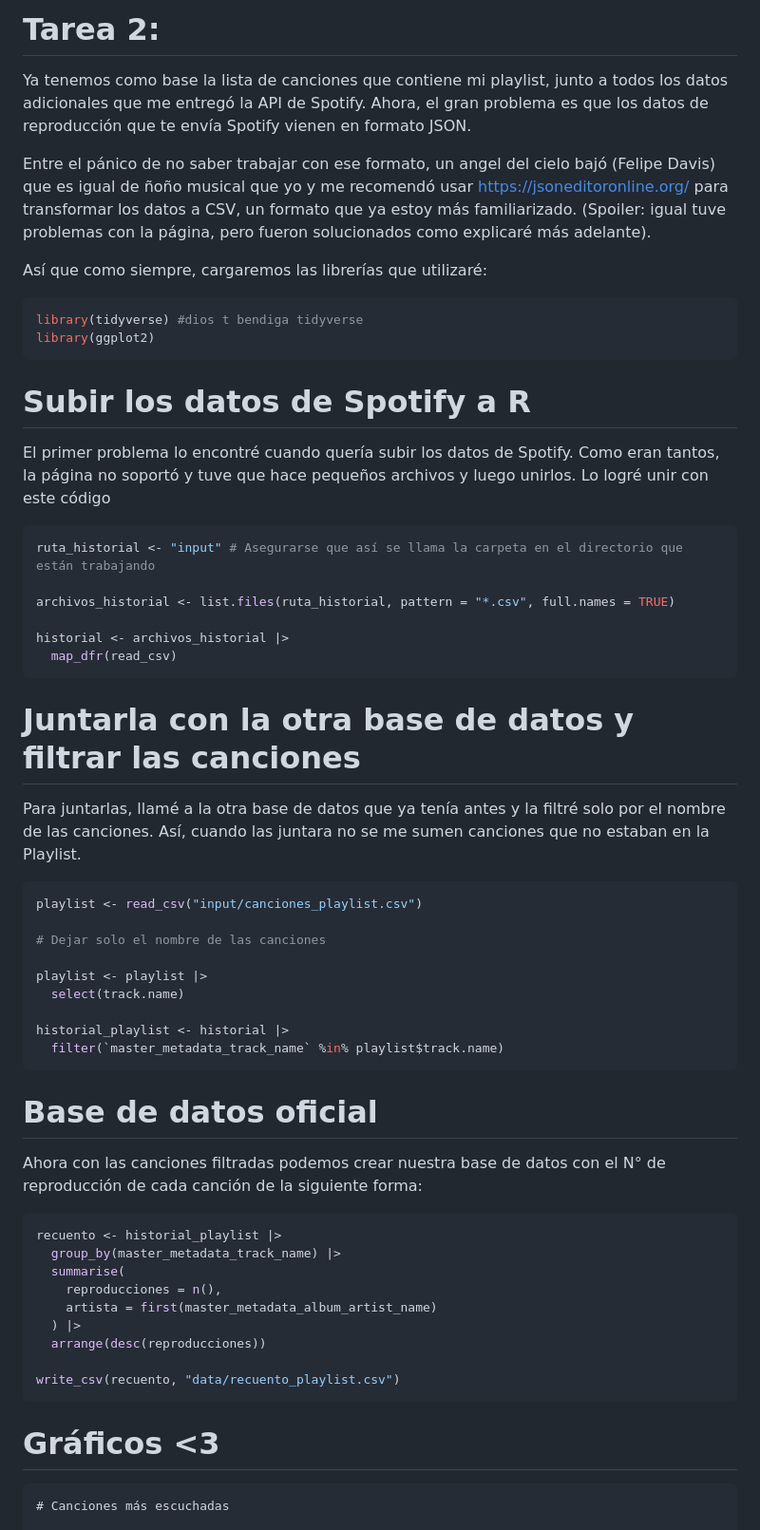
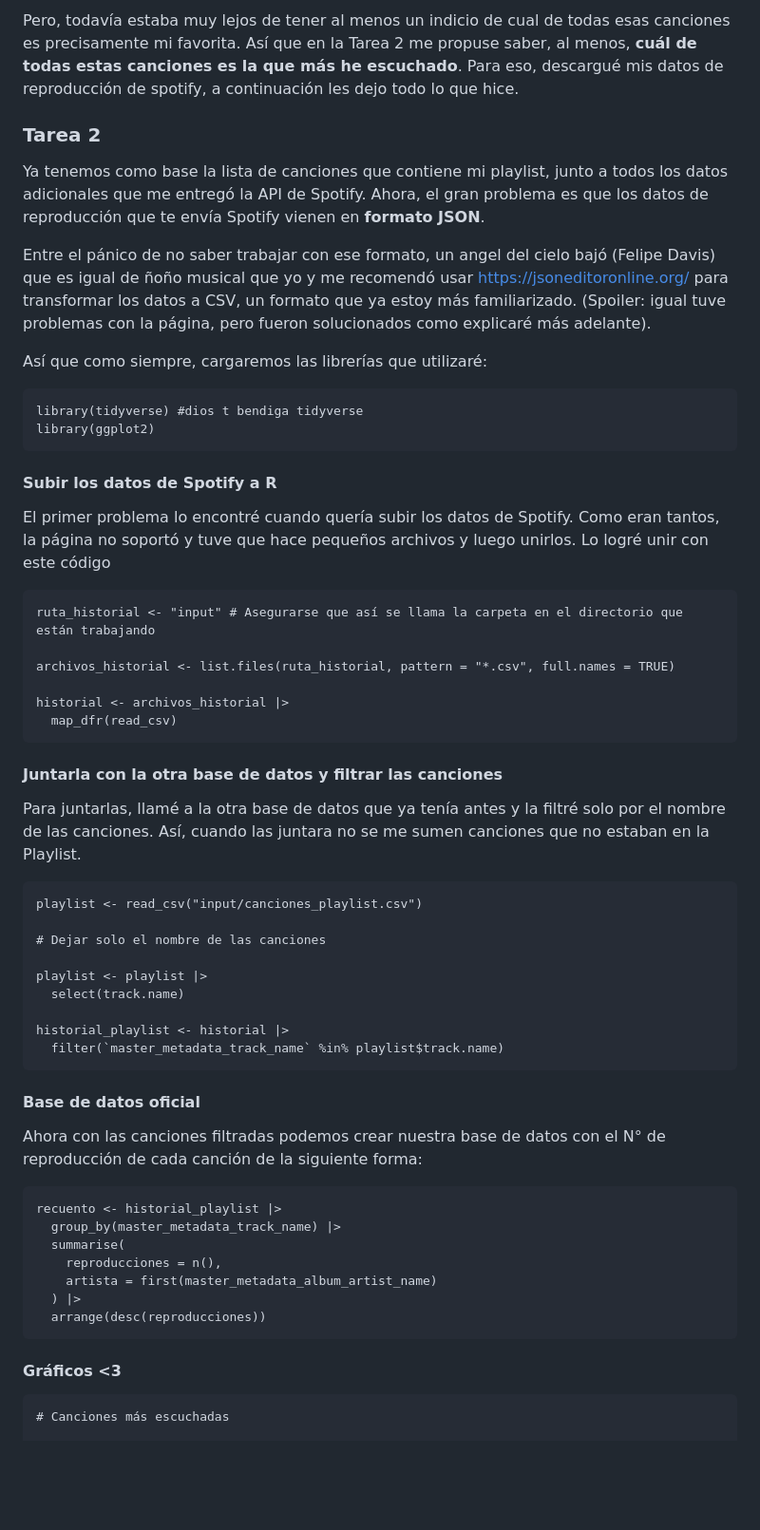
Before and after one commit to pabloosorioc/Mi-cancion-favorita, a Markdown page: README.md, the part around one of its changes. Shown at 95% size. Rendered like a GitHub page; blank space fills up the shorter version.

````diff
--- a/README.md
+++ b/README.md
@@ -12,22 +12,24 @@ Pero, todavía estaba muy lejos de tener al menos un indicio de cual de todas es
 
-# Tarea 2:
+Pero, todavía estaba muy lejos de tener al menos un indicio de cual de todas esas canciones es precisamente mi favorita. Así que en la Tarea 2 me propuse saber, al menos, **cuál de todas estas canciones es la que más he escuchado**. Para eso, descargué mis datos de reproducción de spotify, a continuación les dejo todo lo que hice.
 
-Ya tenemos como base la lista de canciones que contiene mi playlist, junto a todos los datos adicionales que me entregó la API de Spotify. Ahora, el gran problema es que los datos de reproducción que te envía Spotify vienen en formato JSON.
+### Tarea 2
 
-Entre el pánico de no saber trabajar con ese formato, un angel del cielo bajó (Felipe Davis) que es igual de ñoño musical que yo y me recomendó usar https://jsoneditoronline.org/ para transformar los datos a CSV, un formato que ya estoy más familiarizado. (Spoiler: igual tuve problemas con la página, pero fueron solucionados como explicaré más adelante).
+Ya tenemos como base la lista de canciones que contiene mi playlist, junto a todos los datos adicionales que me entregó la API de Spotify. Ahora, el gran problema es que los datos de reproducción que te envía Spotify vienen en **formato JSON**.
+
+Entre el pánico de no saber trabajar con ese formato, un angel del cielo bajó (Felipe Davis) que es igual de ñoño musical que yo y me recomendó usar <https://jsoneditoronline.org/> para transformar los datos a CSV, un formato que ya estoy más familiarizado. (Spoiler: igual tuve problemas con la página, pero fueron solucionados como explicaré más adelante).
 
 Así que como siempre, cargaremos las librerías que utilizaré:
 
-``` r
+```{r}
 library(tidyverse) #dios t bendiga tidyverse
 library(ggplot2)
 ```
 
-# Subir los datos de Spotify a R
+#### Subir los datos de Spotify a R
 
 El primer problema lo encontré cuando quería subir los datos de Spotify. Como eran tantos, la página no soportó y tuve que hace pequeños archivos y luego unirlos. Lo logré unir con este código
 
-``` r
+```{r}
 ruta_historial <- "input" # Asegurarse que así se llama la carpeta en el directorio que están trabajando
 
 archivos_historial <- list.files(ruta_historial, pattern = "*.csv", full.names = TRUE)
@@ -35,11 +37,12 @@ archivos_historial <- list.files(ruta_historial, pattern = "*.csv", full.names =
 historial <- archivos_historial |>
   map_dfr(read_csv)
 ```
-# Juntarla con la otra base de datos y filtrar las canciones
+
+#### Juntarla con la otra base de datos y filtrar las canciones
 
 Para juntarlas, llamé a la otra base de datos que ya tenía antes y la filtré solo por el nombre de las canciones. Así, cuando las juntara no se me sumen canciones que no estaban en la Playlist.
 
-``` r
+```{r}
 playlist <- read_csv("input/canciones_playlist.csv")
 
 # Dejar solo el nombre de las canciones
@@ -51,11 +54,11 @@ historial_playlist <- historial |>
   filter(`master_metadata_track_name` %in% playlist$track.name)
 ```
 
-# Base de datos oficial
+#### Base de datos oficial
 
 Ahora con las canciones filtradas podemos crear nuestra base de datos con el N° de reproducción de cada canción de la siguiente forma:
 
-``` r
+```{r}
 recuento <- historial_playlist |>
   group_by(master_metadata_track_name) |>
   summarise(
@@ -63,10 +66,9 @@ recuento <- historial_playlist |>
     artista = first(master_metadata_album_artist_name)
   ) |>
   arrange(desc(reproducciones))
+```
 
-write_csv(recuento, "data/recuento_playlist.csv")
-```
-# Gráficos <3
+#### Gráficos \<3
 
 ```{r}
 # Canciones más escuchadas
````
Also changed, not shown: other parts of README.md (+9 -10 lines), images/chandler.jpeg (added), output/Artista+.png (deleted), 4 other files.
